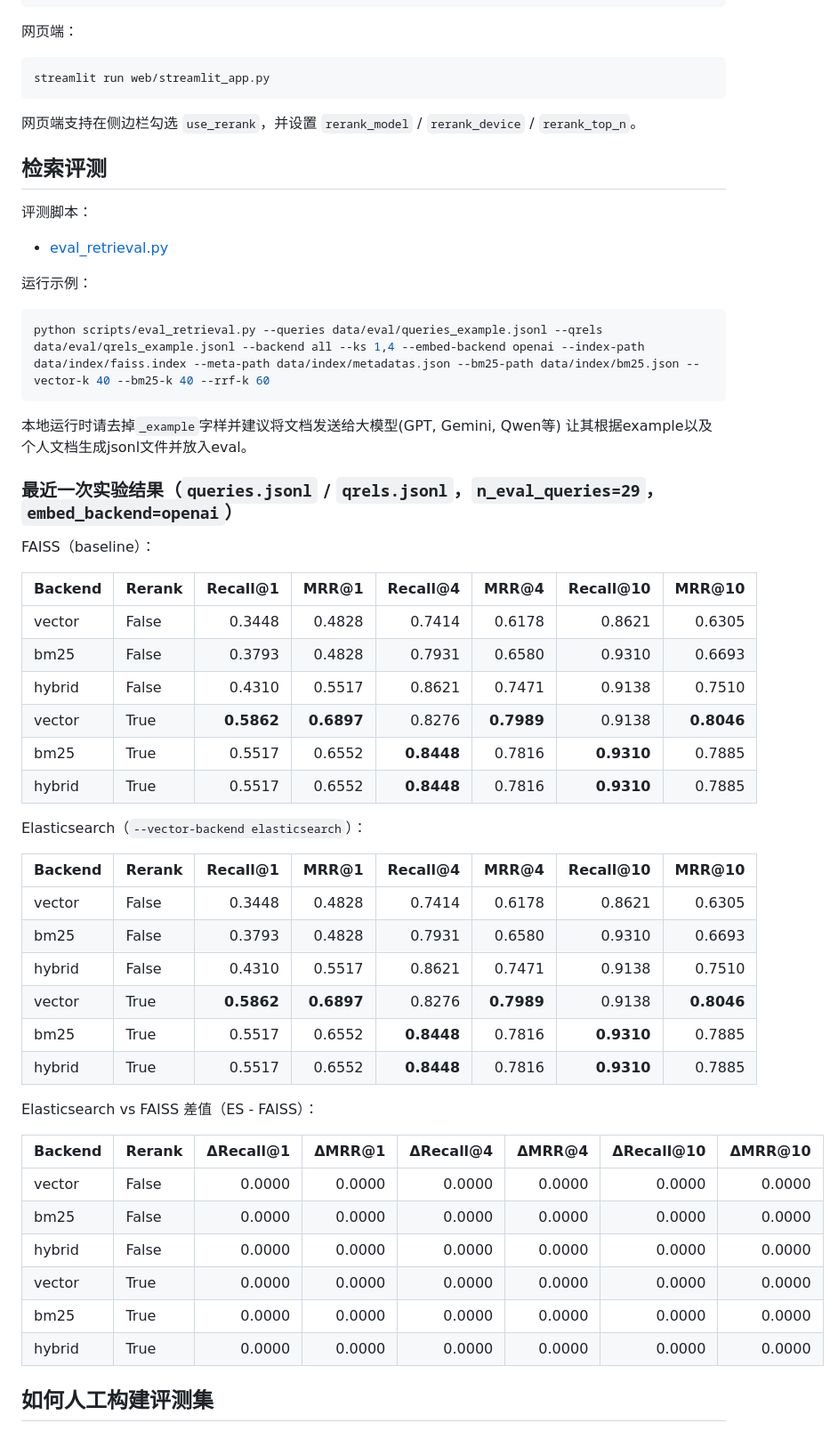
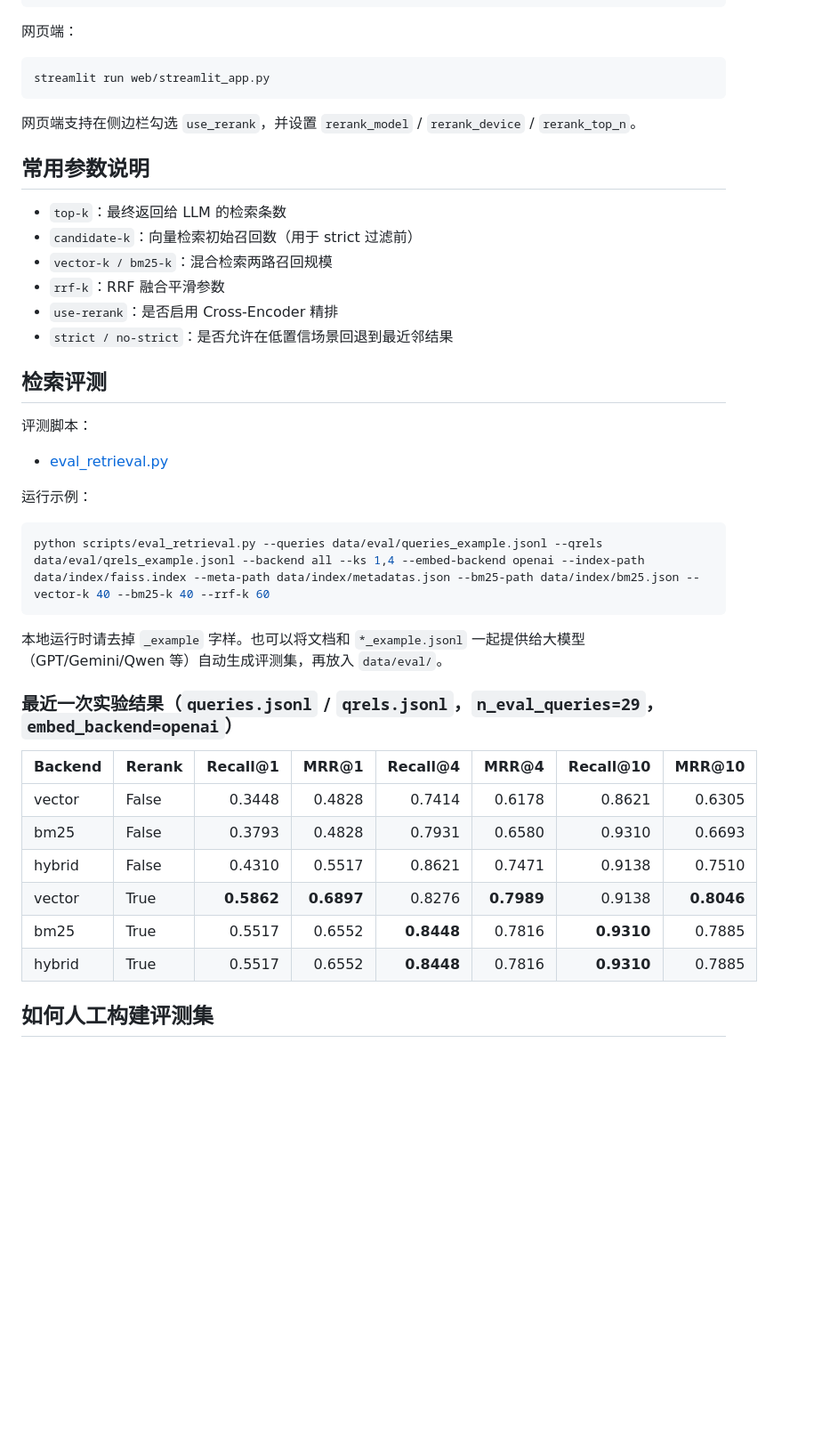
Before and after one commit to Chenypovo/Personal_RAG, a Markdown page: README.md, the part around one of its changes. Shown at 89% size. Drawn GitHub-style; blank space fills up the shorter version.

Commit message:
docs: simplify README and remove ES comparison

````diff
--- a/README.md
+++ b/README.md
@@ -64,6 +73,15 @@ streamlit run web/streamlit_app.py
 
 网页端支持在侧边栏勾选 `use_rerank`，并设置 `rerank_model` / `rerank_device` / `rerank_top_n`。
 
+## 常用参数说明
+
+- `top-k`：最终返回给 LLM 的检索条数
+- `candidate-k`：向量检索初始召回数（用于 strict 过滤前）
+- `vector-k / bm25-k`：混合检索两路召回规模
+- `rrf-k`：RRF 融合平滑参数
+- `use-rerank`：是否启用 Cross-Encoder 精排
+- `strict / no-strict`：是否允许在低置信场景回退到最近邻结果
+
 ## 检索评测
 
 评测脚本：
@@ -75,11 +93,9 @@ streamlit run web/streamlit_app.py
 ```bash
 python scripts/eval_retrieval.py --queries data/eval/queries_example.jsonl --qrels data/eval/qrels_example.jsonl --backend all --ks 1,4 --embed-backend openai --index-path data/index/faiss.index --meta-path data/index/metadatas.json --bm25-path data/index/bm25.json --vector-k 40 --bm25-k 40 --rrf-k 60
 ```
-本地运行时请去掉`_example`字样并建议将文档发送给大模型(GPT, Gemini, Qwen等) 让其根据example以及个人文档生成jsonl文件并放入eval。
+本地运行时请去掉 `_example` 字样。也可以将文档和 `*_example.jsonl` 一起提供给大模型（GPT/Gemini/Qwen 等）自动生成评测集，再放入 `data/eval/`。
 
 ### 最近一次实验结果（`queries.jsonl` / `qrels.jsonl`，`n_eval_queries=29`，`embed_backend=openai`）
-
-FAISS（baseline）：
 
 | Backend | Rerank | Recall@1 | MRR@1 | Recall@4 | MRR@4 | Recall@10 | MRR@10 |
 | --- | --- | ---: | ---: | ---: | ---: | ---: | ---: |
@@ -89,28 +105,6 @@ FAISS（baseline）：
 | vector | True | **0.5862** | **0.6897** | 0.8276 | **0.7989** | 0.9138 | **0.8046** |
 | bm25 | True | 0.5517 | 0.6552 | **0.8448** | 0.7816 | **0.9310** | 0.7885 |
 | hybrid | True | 0.5517 | 0.6552 | **0.8448** | 0.7816 | **0.9310** | 0.7885 |
-
-Elasticsearch（`--vector-backend elasticsearch`）：
-
-| Backend | Rerank | Recall@1 | MRR@1 | Recall@4 | MRR@4 | Recall@10 | MRR@10 |
-| --- | --- | ---: | ---: | ---: | ---: | ---: | ---: |
-| vector | False | 0.3448 | 0.4828 | 0.7414 | 0.6178 | 0.8621 | 0.6305 |
-| bm25 | False | 0.3793 | 0.4828 | 0.7931 | 0.6580 | 0.9310 | 0.6693 |
-| hybrid | False | 0.4310 | 0.5517 | 0.8621 | 0.7471 | 0.9138 | 0.7510 |
-| vector | True | **0.5862** | **0.6897** | 0.8276 | **0.7989** | 0.9138 | **0.8046** |
-| bm25 | True | 0.5517 | 0.6552 | **0.8448** | 0.7816 | **0.9310** | 0.7885 |
-| hybrid | True | 0.5517 | 0.6552 | **0.8448** | 0.7816 | **0.9310** | 0.7885 |
-
-Elasticsearch vs FAISS 差值（ES - FAISS）：
-
-| Backend | Rerank | ΔRecall@1 | ΔMRR@1 | ΔRecall@4 | ΔMRR@4 | ΔRecall@10 | ΔMRR@10 |
-| --- | --- | ---: | ---: | ---: | ---: | ---: | ---: |
-| vector | False | 0.0000 | 0.0000 | 0.0000 | 0.0000 | 0.0000 | 0.0000 |
-| bm25 | False | 0.0000 | 0.0000 | 0.0000 | 0.0000 | 0.0000 | 0.0000 |
-| hybrid | False | 0.0000 | 0.0000 | 0.0000 | 0.0000 | 0.0000 | 0.0000 |
-| vector | True | 0.0000 | 0.0000 | 0.0000 | 0.0000 | 0.0000 | 0.0000 |
-| bm25 | True | 0.0000 | 0.0000 | 0.0000 | 0.0000 | 0.0000 | 0.0000 |
-| hybrid | True | 0.0000 | 0.0000 | 0.0000 | 0.0000 | 0.0000 | 0.0000 |
 
 ## 如何人工构建评测集
 
````
Also changed, not shown: other parts of README.md (+9 -0 lines).
